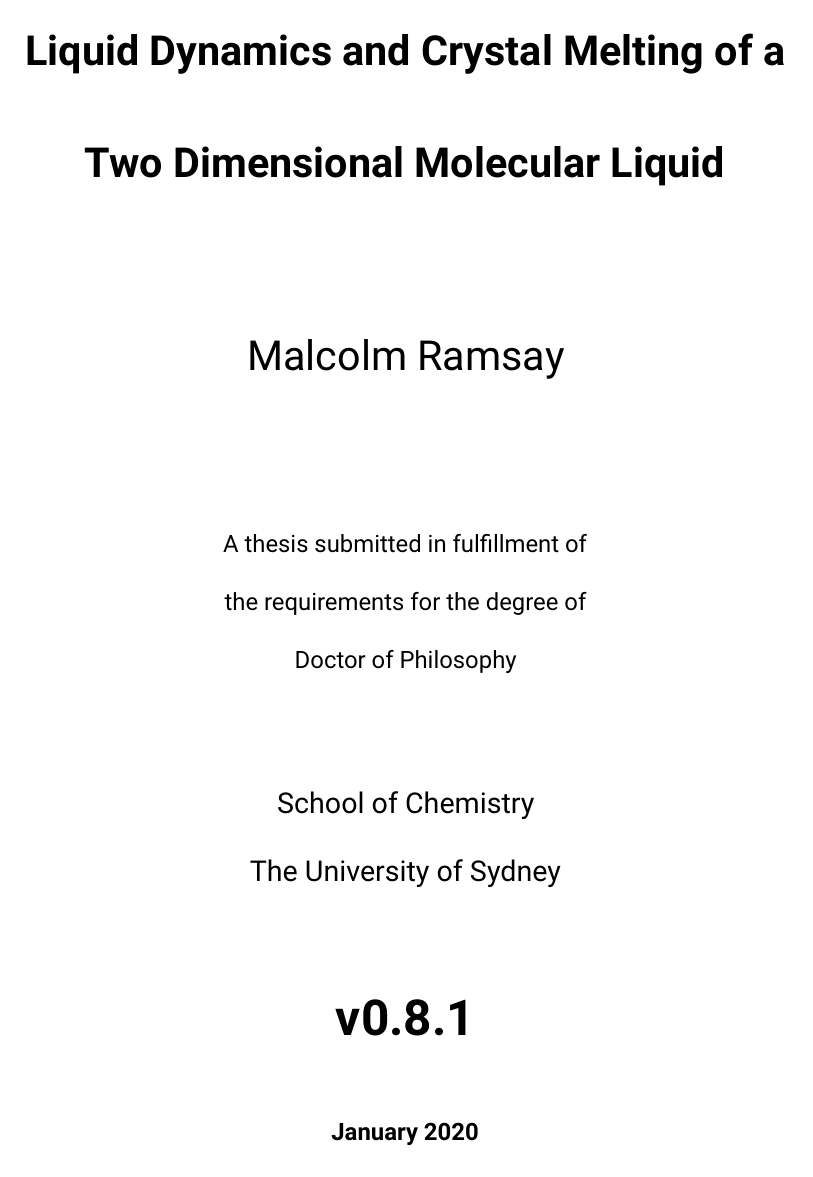
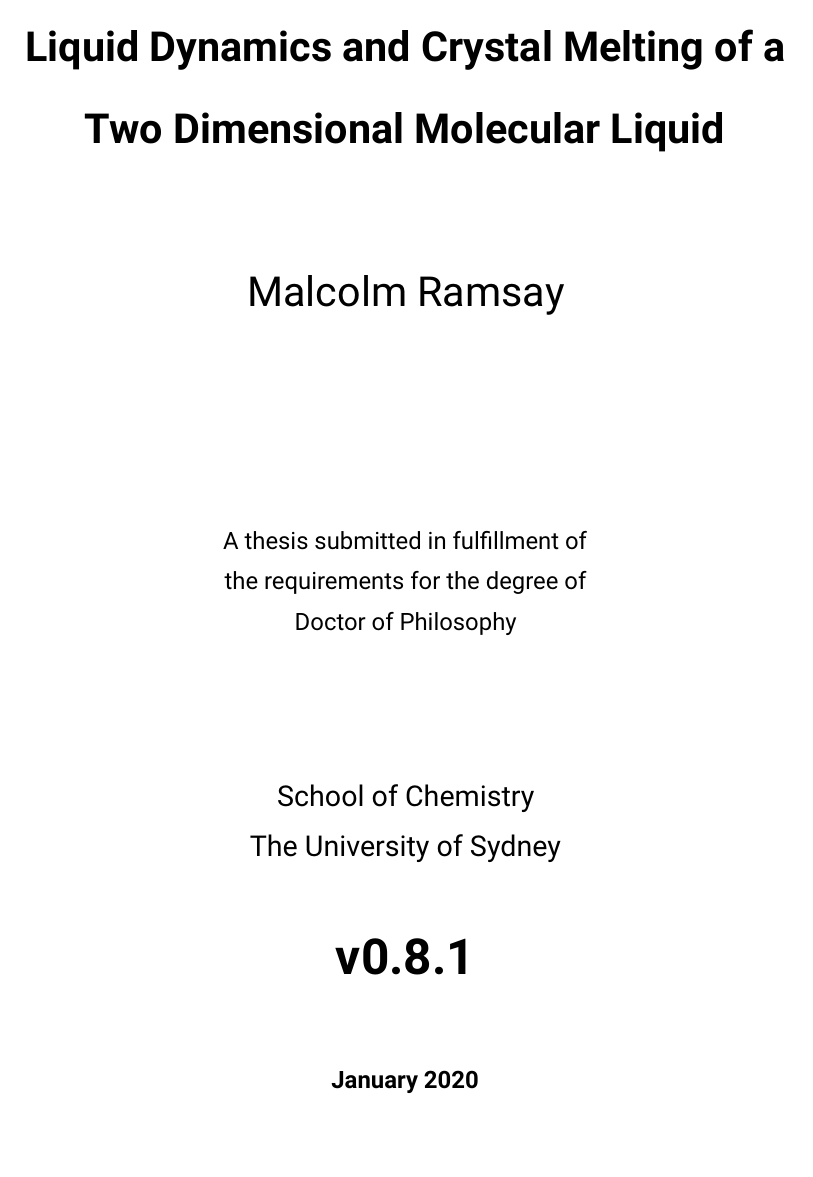
Before and after one commit to malramsay64/phd-thesis, a LaTeX thesis (thesis.tex): page 1 of 11. Compiled offline with XeLaTeX; a missing font is replaced by an installed copy or a similar font.

Commit message:
style: Set line spacing to 1.4
This is a happy medium between too spread out and too clustered
together.

```diff
--- a/thesis.tex
+++ b/thesis.tex
@@ -14,7 +14,7 @@
 \usepackage{thesis}
 \usepackage{preamble}
 
-\setstretch{2.0}
+\setstretch{1.4}
 
 % Get version number
 \input{version}
```
